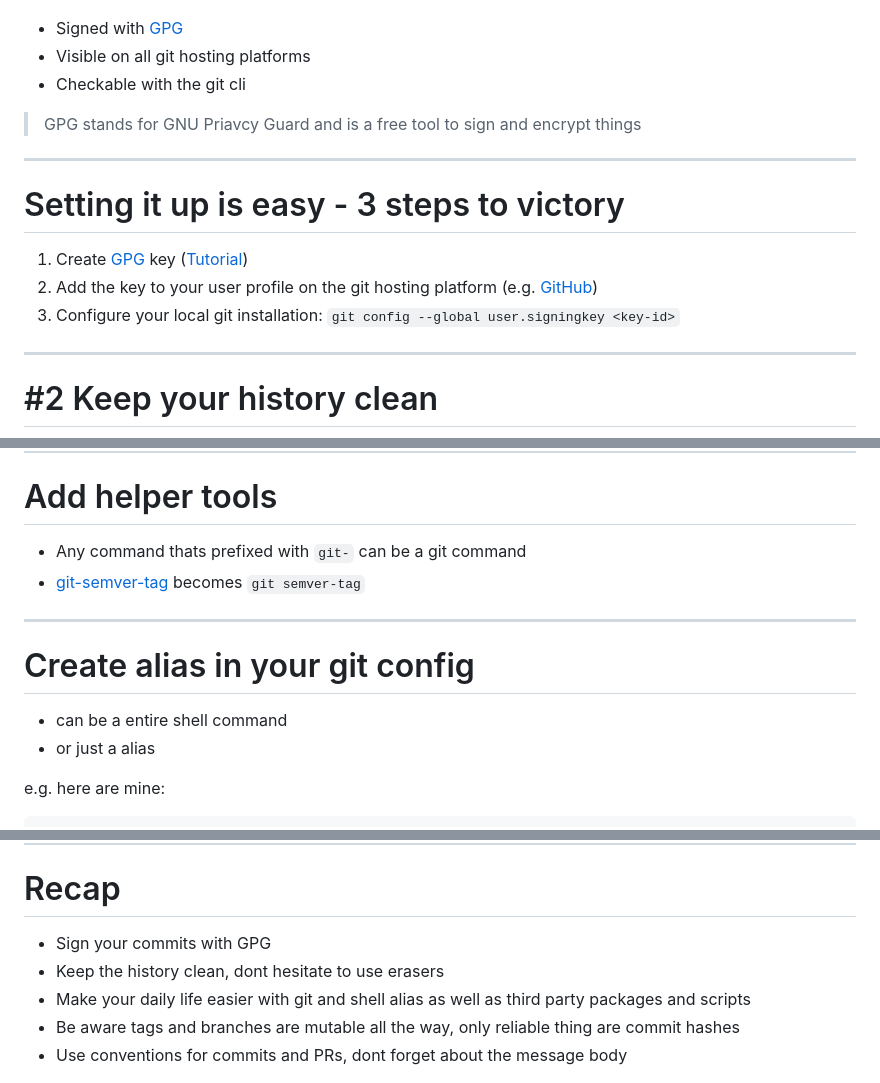
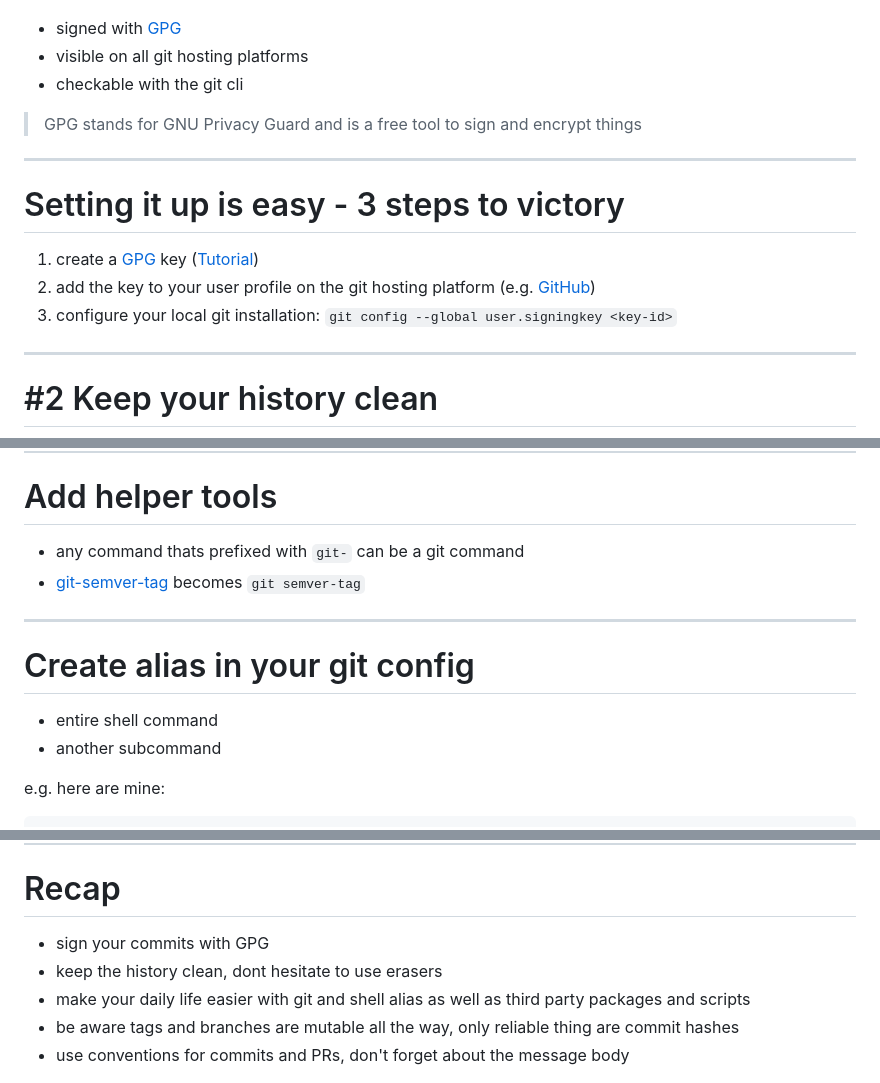
Before and after one commit to timo-reymann/slides-deal-with-git, a Markdown page: index.md, 3 parts joined by grey strips. Rendered like a GitHub page.

Commit message:
feat: Add inverted theme slides, Fix typos

````diff
--- a/index.md
+++ b/index.md
@@ -58,22 +58,22 @@ git commit -m "I am Linus!"
 
 ![bg left:45% height:100%](./images/verified-commits.png)
 
-- Signed with [GPG](https://gnupg.org/)
-- Visible on all git hosting platforms
-- Checkable with the git cli
+- signed with [GPG](https://gnupg.org/)
+- visible on all git hosting platforms
+- checkable with the git cli
 
 
-> GPG stands for GNU Priavcy Guard and is a free tool to sign and encrypt
+> GPG stands for GNU Privacy Guard and is a free tool to sign and encrypt
 > things
 
 ---
 
 # Setting it up is easy - 3 steps to victory
 
-1. Create [GPG](https://gnupg.org/) key ([Tutorial](https://docs.github.com/en/authentication/managing-commit-signature-verification/generating-a-new-gpg-key))
-2. Add the key to your user profile on the git hosting platform (e.g.
+1. create a [GPG](https://gnupg.org/) key ([Tutorial](https://docs.github.com/en/authentication/managing-commit-signature-verification/generating-a-new-gpg-key))
+2. add the key to your user profile on the git hosting platform (e.g.
 [GitHub](https://docs.github.com/en/authentication/managing-commit-signature-verification/adding-a-gpg-key-to-your-github-account))
-3. Configure your local git installation:
+3. configure your local git installation:
   `git config --global user.signingkey <key-id>`
 
 ---
@@ -116,15 +117,15 @@ Git and your shell has more to offer than just builtin commands!
 
 # Add helper tools
 
-- Any command thats prefixed with `git-` can be a git command
+- any command thats prefixed with `git-` can be a git command
 - [git-semver-tag](https://github.com/timo-reymann/git-semver-tag) becomes `git semver-tag`
 
 ---
 
 # Create alias in your git config
 
-- can be a entire shell command
-- or just a alias
+- entire shell command
+- another subcommand
 
 e.g. here are mine:
 ```ini
@@ -233,11 +234,11 @@ The format, again, is super simple:
 
 # Recap
 
-- Sign your commits with GPG
-- Keep the history clean, dont hesitate to use erasers
-- Make your daily life easier with git and shell alias as well as third party packages and scripts
-- Be aware tags and branches are mutable all the way, only reliable thing are commit hashes
-- Use conventions for commits and PRs, dont forget about the message body
+- sign your commits with GPG
+- keep the history clean, dont hesitate to use erasers
+- make your daily life easier with git and shell alias as well as third party packages and scripts
+- be aware tags and branches are mutable all the way, only reliable thing are commit hashes
+- use conventions for commits and PRs, don't forget about the message body
 
 ![bg right:30% height:300px](./images/joda-force.jpg)
 
````
Also changed, not shown: other parts of index.md (+19 -10 lines).
